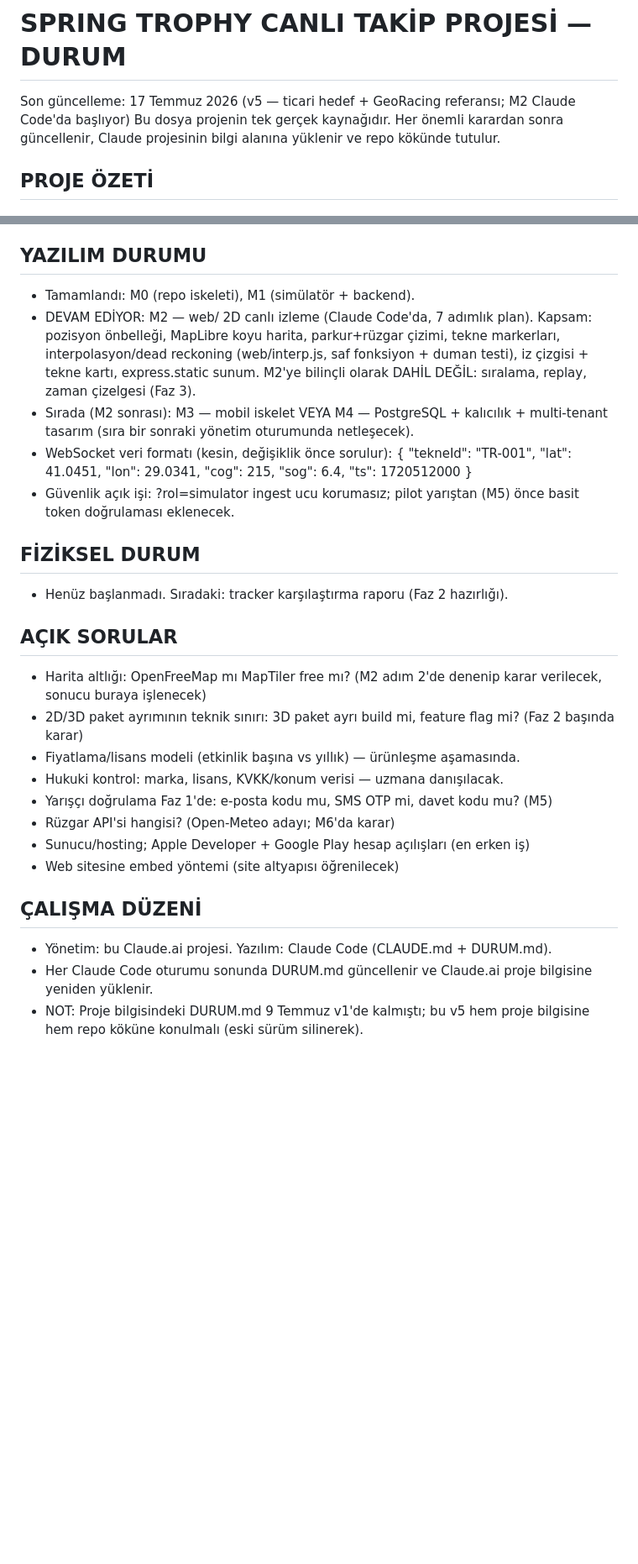
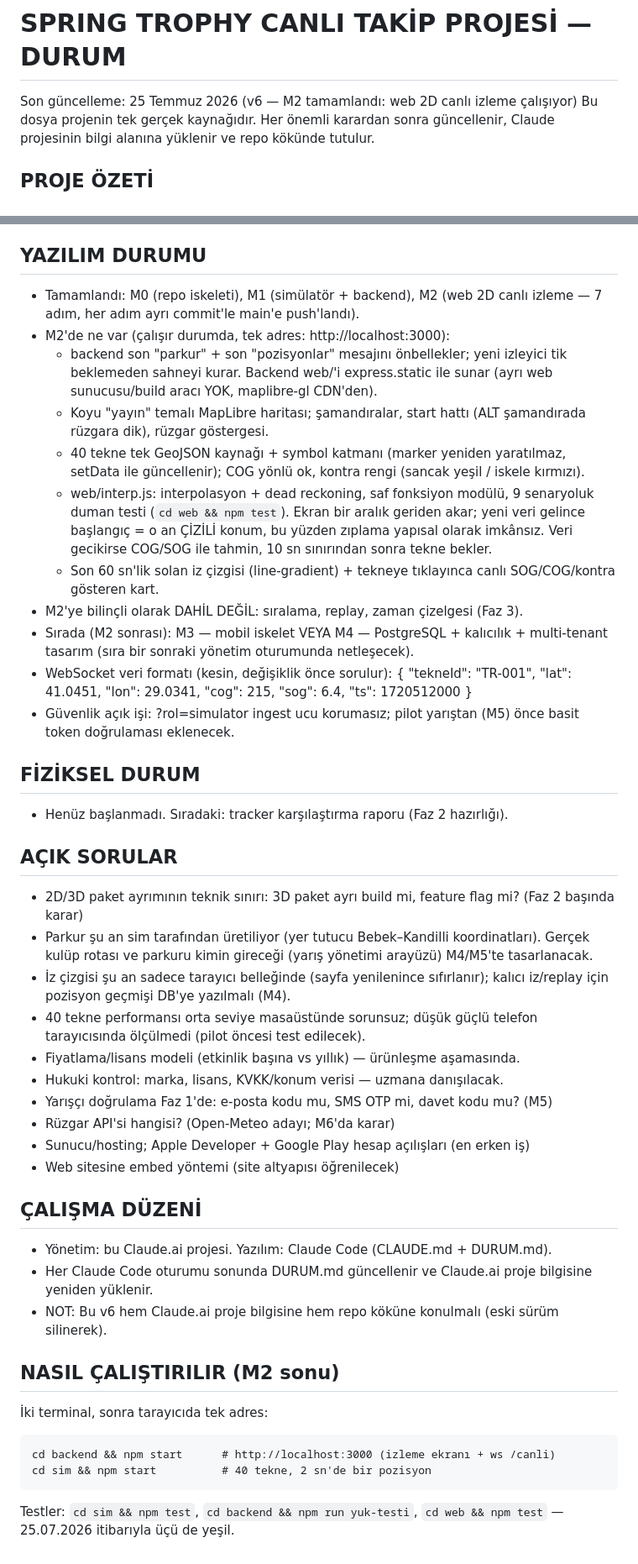
Before and after one commit to Beratyoldas/Spring-Trpohy, a Markdown page: DURUM.md, 2 parts joined by grey strips. Shown at 84% size. GitHub-like rendering; blank space fills up the shorter version.

Commit message:
M2 kapanış: DURUM.md v6 — M2 tamam, altlık kararı OpenFreeMap, yeni açık sorular ve çalıştırma talimatı
Co-Authored-By: Claude Fable 5 <noreply@anthropic.com>

````diff
--- a/DURUM.md
+++ b/DURUM.md
@@ -1,5 +1,5 @@
 # SPRING TROPHY CANLI TAKİP PROJESİ — DURUM
-Son güncelleme: 17 Temmuz 2026 (v5 — ticari hedef + GeoRacing referansı; M2 Claude Code'da başlıyor)
+Son güncelleme: 25 Temmuz 2026 (v6 — M2 tamamlandı: web 2D canlı izleme çalışıyor)
 Bu dosya projenin tek gerçek kaynağıdır. Her önemli karardan sonra güncellenir,
 Claude projesinin bilgi alanına yüklenir ve repo kökünde tutulur.
 
@@ -102,12 +118,25 @@ Vizyon dokümanı: docs/Spring_Trophy_Proje_Tanitim_Dosyasi.docx
   commit geçmişinde). Duman testi + yük testi geçti; uçtan uca doğrulandı.
 
 ## YAZILIM DURUMU
-- Tamamlandı: M0 (repo iskeleti), M1 (simülatör + backend).
-- DEVAM EDİYOR: M2 — web/ 2D canlı izleme (Claude Code'da, 7 adımlık plan).
-  Kapsam: pozisyon önbelleği, MapLibre koyu harita, parkur+rüzgar çizimi,
-  tekne markerları, interpolasyon/dead reckoning (web/interp.js, saf
-  fonksiyon + duman testi), iz çizgisi + tekne kartı, express.static sunum.
-  M2'ye bilinçli olarak DAHİL DEĞİL: sıralama, replay, zaman çizelgesi (Faz 3).
+- Tamamlandı: M0 (repo iskeleti), M1 (simülatör + backend), M2 (web 2D canlı
+  izleme — 7 adım, her adım ayrı commit'le main'e push'landı).
+- M2'de ne var (çalışır durumda, tek adres: http://localhost:3000):
+  - backend son "parkur" + son "pozisyonlar" mesajını önbellekler; yeni
+    izleyici tik beklemeden sahneyi kurar. Backend web/'i express.static
+    ile sunar (ayrı web sunucusu/build aracı YOK, maplibre-gl CDN'den).
+  - Koyu "yayın" temalı MapLibre haritası; şamandıralar, start hattı
+    (ALT şamandırada rüzgara dik), rüzgar göstergesi.
+  - 40 tekne tek GeoJSON kaynağı + symbol katmanı (marker yeniden
+    yaratılmaz, setData ile güncellenir); COG yönlü ok, kontra rengi
+    (sancak yeşil / iskele kırmızı).
+  - web/interp.js: interpolasyon + dead reckoning, saf fonksiyon modülü,
+    9 senaryoluk duman testi (`cd web && npm test`). Ekran bir aralık
+    geriden akar; yeni veri gelince başlangıç = o an ÇİZİLİ konum, bu
+    yüzden zıplama yapısal olarak imkânsız. Veri gecikirse COG/SOG ile
+    tahmin, 10 sn sınırından sonra tekne bekler.
+  - Son 60 sn'lik solan iz çizgisi (line-gradient) + tekneye tıklayınca
+    canlı SOG/COG/kontra gösteren kart.
+- M2'ye bilinçli olarak DAHİL DEĞİL: sıralama, replay, zaman çizelgesi (Faz 3).
 - Sırada (M2 sonrası): M3 — mobil iskelet VEYA M4 — PostgreSQL + kalıcılık +
   multi-tenant tasarım (sıra bir sonraki yönetim oturumunda netleşecek).
 - WebSocket veri formatı (kesin, değişiklik önce sorulur):
@@ -119,10 +148,15 @@ Vizyon dokümanı: docs/Spring_Trophy_Proje_Tanitim_Dosyasi.docx
 - Henüz başlanmadı. Sıradaki: tracker karşılaştırma raporu (Faz 2 hazırlığı).
 
 ## AÇIK SORULAR
-- Harita altlığı: OpenFreeMap mı MapTiler free mı? (M2 adım 2'de denenip
-  karar verilecek, sonucu buraya işlenecek)
 - 2D/3D paket ayrımının teknik sınırı: 3D paket ayrı build mi, feature flag
   mi? (Faz 2 başında karar)
+- Parkur şu an sim tarafından üretiliyor (yer tutucu Bebek–Kandilli
+  koordinatları). Gerçek kulüp rotası ve parkuru kimin gireceği (yarış
+  yönetimi arayüzü) M4/M5'te tasarlanacak.
+- İz çizgisi şu an sadece tarayıcı belleğinde (sayfa yenilenince sıfırlanır);
+  kalıcı iz/replay için pozisyon geçmişi DB'ye yazılmalı (M4).
+- 40 tekne performansı orta seviye masaüstünde sorunsuz; düşük güçlü telefon
+  tarayıcısında ölçülmedi (pilot öncesi test edilecek).
 - Fiyatlama/lisans modeli (etkinlik başına vs yıllık) — ürünleşme aşamasında.
 - Hukuki kontrol: marka, lisans, KVKK/konum verisi — uzmana danışılacak.
 - Yarışçı doğrulama Faz 1'de: e-posta kodu mu, SMS OTP mi, davet kodu mu? (M5)
@@ -134,5 +168,14 @@ Vizyon dokümanı: docs/Spring_Trophy_Proje_Tanitim_Dosyasi.docx
 - Yönetim: bu Claude.ai projesi. Yazılım: Claude Code (CLAUDE.md + DURUM.md).
 - Her Claude Code oturumu sonunda DURUM.md güncellenir ve Claude.ai proje
   bilgisine yeniden yüklenir.
-- NOT: Proje bilgisindeki DURUM.md 9 Temmuz v1'de kalmıştı; bu v5 hem proje
-  bilgisine hem repo köküne konulmalı (eski sürüm silinerek).
+- NOT: Bu v6 hem Claude.ai proje bilgisine hem repo köküne konulmalı
+  (eski sürüm silinerek).
+
+## NASIL ÇALIŞTIRILIR (M2 sonu)
+İki terminal, sonra tarayıcıda tek adres:
+```
+cd backend && npm start      # http://localhost:3000 (izleme ekranı + ws /canli)
+cd sim && npm start          # 40 tekne, 2 sn'de bir pozisyon
+```
+Testler: `cd sim && npm test`, `cd backend && npm run yuk-testi`,
+`cd web && npm test` — 25.07.2026 itibarıyla üçü de yeşil.
````
Also changed, not shown: other parts of DURUM.md (+16 -0 lines).
